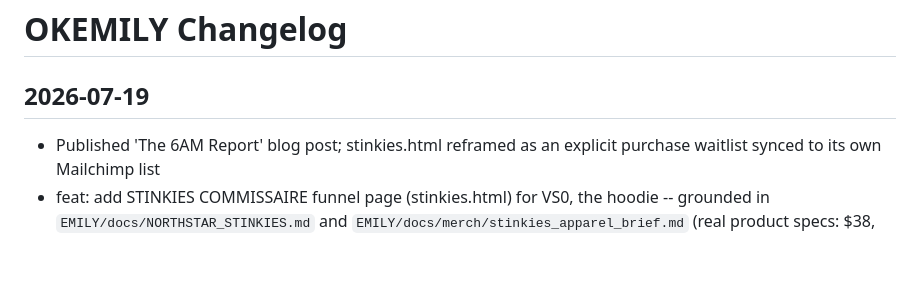
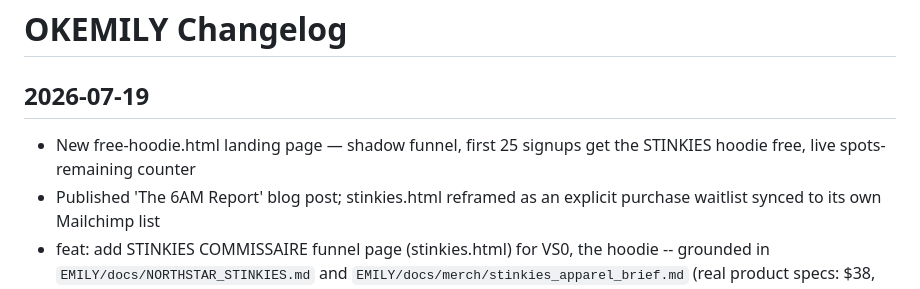
Before and after one commit to emilyspringerton/OKEMILY, a Markdown page: CHANGELOG.md, the part around the change. GitHub-like rendering; blank space fills up the shorter version.

Commit message:
changelog(OKEMILY): New free-hoodie.html landing page — shadow funnel, first …

```diff
--- a/CHANGELOG.md
+++ b/CHANGELOG.md
@@ -1,6 +1,7 @@
 # OKEMILY Changelog
 
 ## 2026-07-19
+- New free-hoodie.html landing page — shadow funnel, first 25 signups get the STINKIES hoodie free, live spots-remaining counter
 - Published 'The 6AM Report' blog post; stinkies.html reframed as an explicit purchase waitlist synced to its own Mailchimp list
 - feat: add STINKIES COMMISSAIRE funnel page (stinkies.html) for VS0, the hoodie -- grounded in
   `EMILY/docs/NORTHSTAR_STINKIES.md` and `EMILY/docs/merch/stinkies_apparel_brief.md` (real product
```
